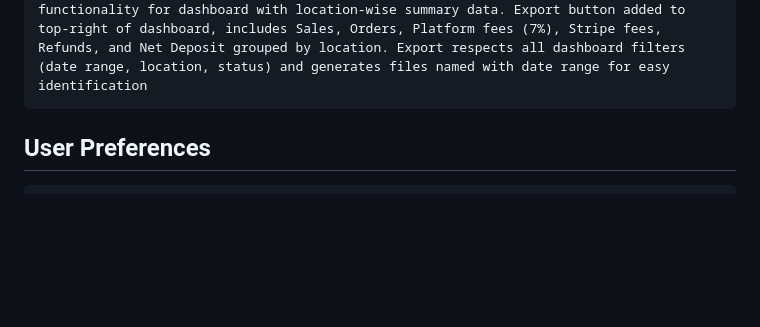
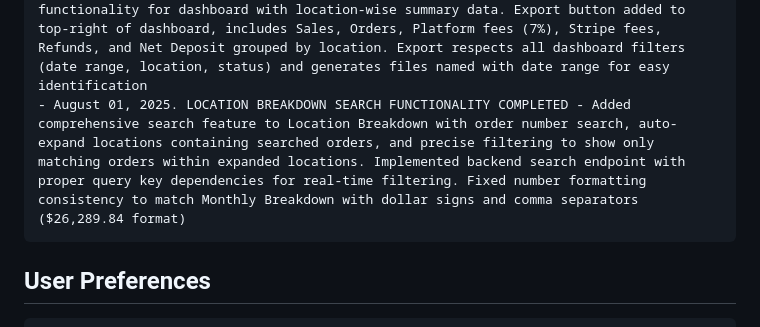
Before and after one commit to khaledhaj12/Nanus-Website-Sales-Report, a Markdown page: replit.md, the part around the change. GitHub-like rendering; blank space fills up the shorter version.

Commit message:
Add order search and filtering to location breakdown for improved clarity
Implement search feature for order numbers in Location Breakdown component.

Replit-Commit-Author: Agent
Replit-Commit-Session-Id: 4c290786-d299-43b6-ae27-075522b93feb
Replit-Commit-Checkpoint-Type: full_checkpoint
Replit-Commit-Screenshot-Url: https://storage.googleapis.com/screenshot-production-us-central1/ee4b7f00-6d45-4ffc-a131-b72a4d989a18/4c290786-d299-43b6-ae27-075522b93feb/cLjPt2F

````diff
--- a/replit.md
+++ b/replit.md
@@ -132,6 +132,7 @@ Changelog:
 - July 30, 2025. CRITICAL CREDENTIAL MANAGEMENT FIX - Resolved authentication issue where sync system was using hardcoded environment variables instead of database credentials from API Connections page. Fixed schema mapping for restApiSettings table and implemented database-driven credential management. Sync system now properly reads API credentials from rest_api_settings table managed through UI interface, eliminating need for manual environment variable updates when adding new stores
 - July 30, 2025. HISTORICAL IMPORT AUTHENTICATION FIX - Fixed critical bug where historical import endpoint received '***HIDDEN***' instead of actual API credentials. Modified import endpoint to fetch credentials directly from database rather than frontend API call, enabling successful July order imports. Import now works end-to-end with GUI-managed credentials, processing hundreds of orders with proper location mapping
 - August 01, 2025. DASHBOARD EXPORT FEATURE ADDED - Implemented CSV export functionality for dashboard with location-wise summary data. Export button added to top-right of dashboard, includes Sales, Orders, Platform fees (7%), Stripe fees, Refunds, and Net Deposit grouped by location. Export respects all dashboard filters (date range, location, status) and generates files named with date range for easy identification
+- August 01, 2025. LOCATION BREAKDOWN SEARCH FUNCTIONALITY COMPLETED - Added comprehensive search feature to Location Breakdown with order number search, auto-expand locations containing searched orders, and precise filtering to show only matching orders within expanded locations. Implemented backend search endpoint with proper query key dependencies for real-time filtering. Fixed number formatting consistency to match Monthly Breakdown with dollar signs and comma separators ($26,289.84 format)
 ```
 
 ## User Preferences
````
